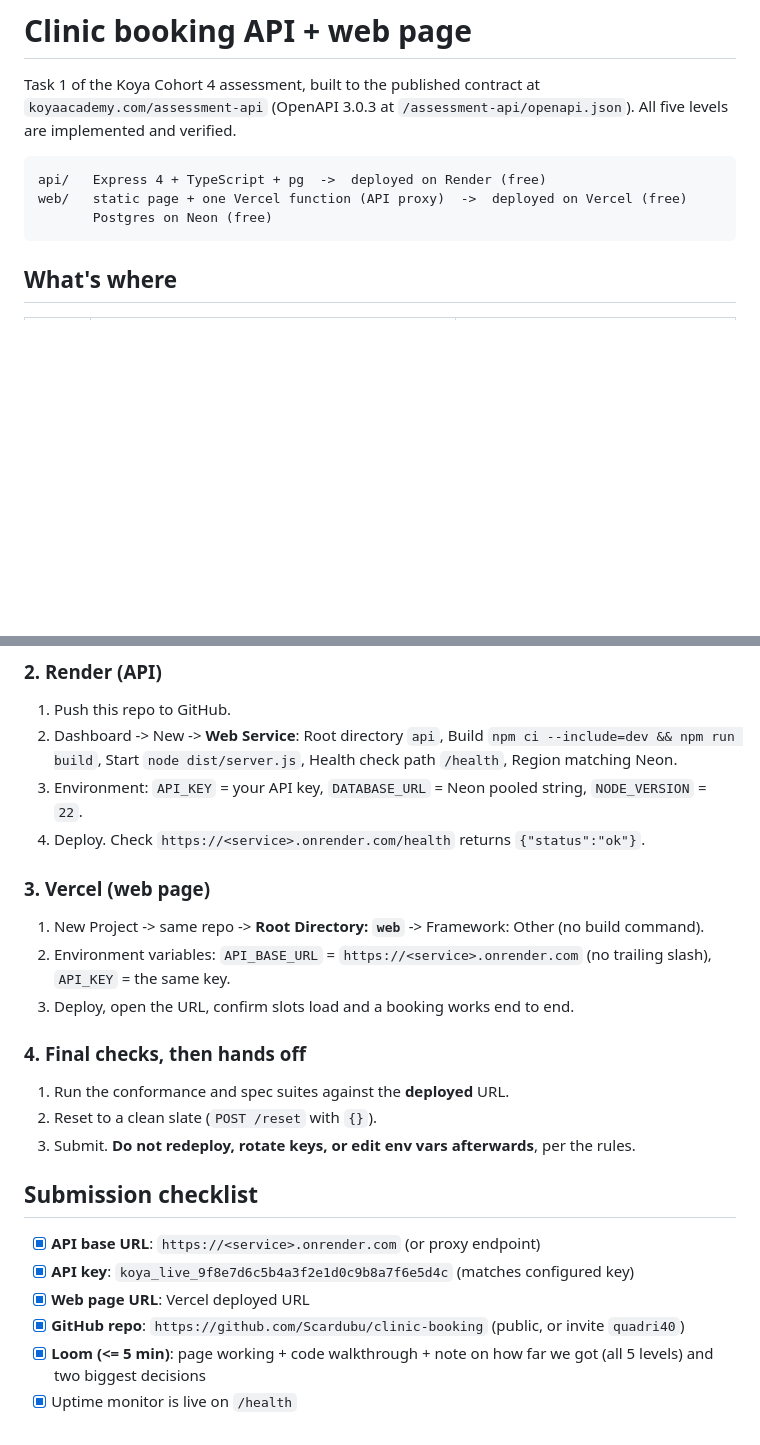
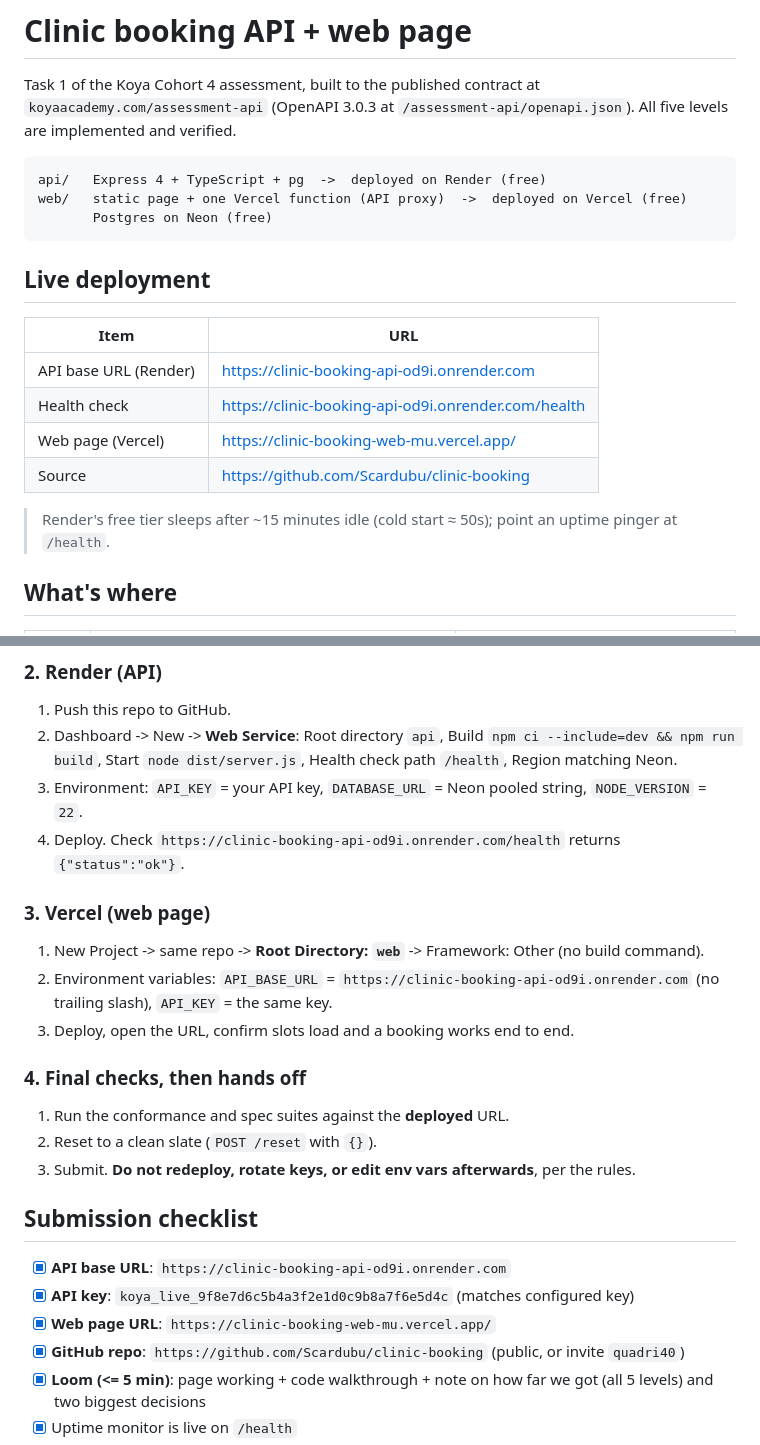
Before and after one commit to Scardubu/clinic-booking, a Markdown page: README.md, 2 parts joined by grey strips. GitHub-like rendering; blank space fills up the shorter version.

Commit message:
docs: replace README placeholders with verified live deployment URLs

````diff
--- a/README.md
+++ b/README.md
@@ -9,6 +9,17 @@ api/   Express 4 + TypeScript + pg  ->  deployed on Render (free)
 web/   static page + one Vercel function (API proxy)  ->  deployed on Vercel (free)
        Postgres on Neon (free)
 ```
+
+## Live deployment
+
+| Item | URL |
+|---|---|
+| API base URL (Render) | https://clinic-booking-api-od9i.onrender.com |
+| Health check | https://clinic-booking-api-od9i.onrender.com/health |
+| Web page (Vercel) | https://clinic-booking-web-mu.vercel.app/ |
+| Source | https://github.com/Scardubu/clinic-booking |
+
+> Render's free tier sleeps after ~15 minutes idle (cold start ≈ 50s); point an uptime pinger at `/health`.
 
 ## What's where
 
@@ -101,11 +112,11 @@ npm run test:deep               # deep skeptical verification of proxy & unit he
    Root directory `api`, Build `npm ci --include=dev && npm run build`, Start `node dist/server.js`,
    Health check path `/health`, Region matching Neon.
 3. Environment: `API_KEY` = your API key, `DATABASE_URL` = Neon pooled string, `NODE_VERSION` = `22`.
-4. Deploy. Check `https://<service>.onrender.com/health` returns `{"status":"ok"}`.
+4. Deploy. Check `https://clinic-booking-api-od9i.onrender.com/health` returns `{"status":"ok"}`.
 
 ### 3. Vercel (web page)
 1. New Project -> same repo -> **Root Directory: `web`** -> Framework: Other (no build command).
-2. Environment variables: `API_BASE_URL` = `https://<service>.onrender.com` (no trailing slash), `API_KEY` = the same key.
+2. Environment variables: `API_BASE_URL` = `https://clinic-booking-api-od9i.onrender.com` (no trailing slash), `API_KEY` = the same key.
 3. Deploy, open the URL, confirm slots load and a booking works end to end.
 
 ### 4. Final checks, then hands off
@@ -115,9 +126,9 @@ npm run test:deep               # deep skeptical verification of proxy & unit he
 
 ## Submission checklist
 
-- [x] **API base URL**: `https://<service>.onrender.com` (or proxy endpoint)
+- [x] **API base URL**: `https://clinic-booking-api-od9i.onrender.com`
 - [x] **API key**: `koya_live_9f8e7d6c5b4a3f2e1d0c9b8a7f6e5d4c` (matches configured key)
-- [x] **Web page URL**: Vercel deployed URL
+- [x] **Web page URL**: `https://clinic-booking-web-mu.vercel.app/`
 - [x] **GitHub repo**: `https://github.com/Scardubu/clinic-booking` (public, or invite `quadri40`)
 - [x] **Loom (<= 5 min)**: page working + code walkthrough + note on how far we got (all 5 levels) and two biggest decisions
 - [x] Uptime monitor is live on `/health`
````
